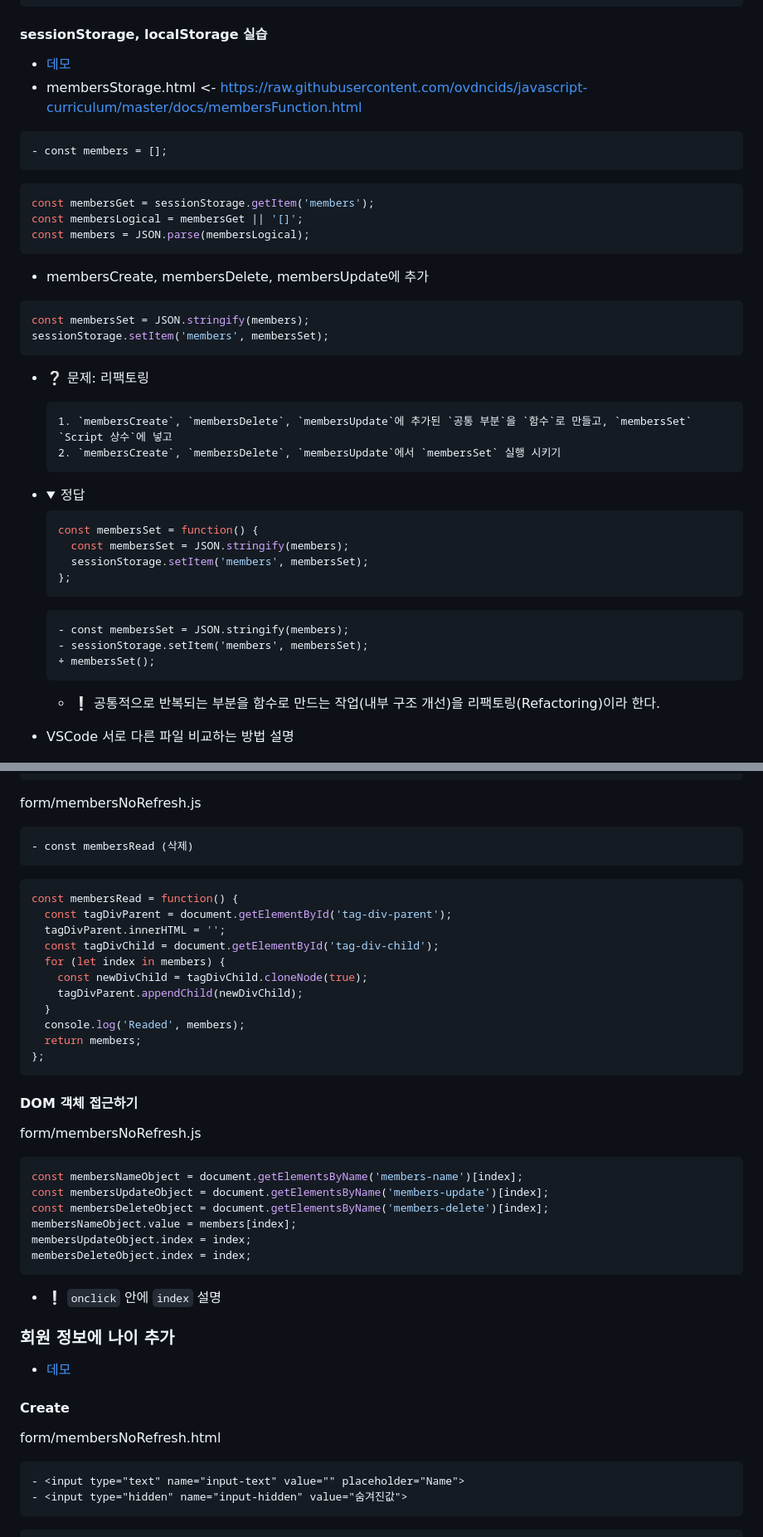
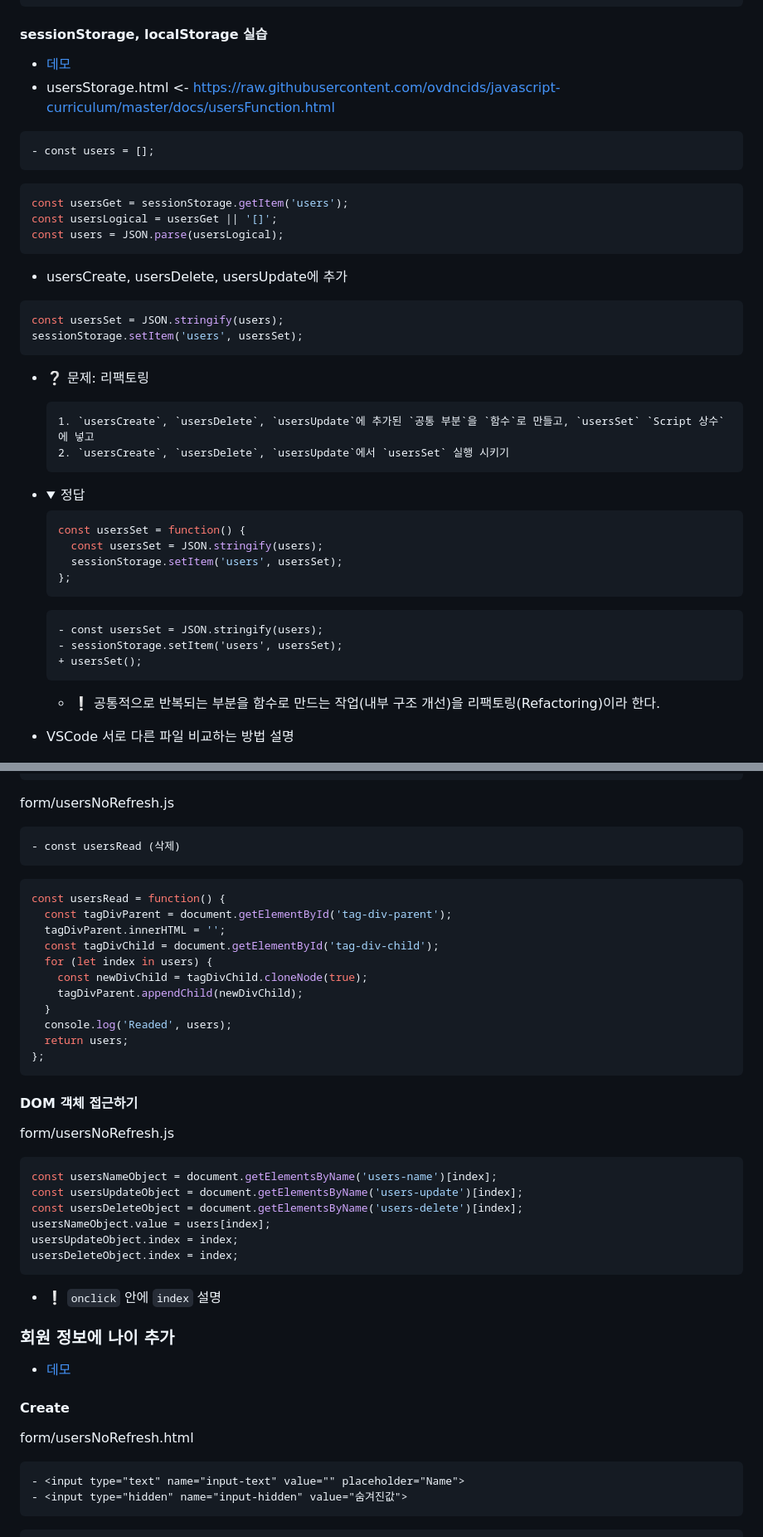
Before and after one commit to ovdncids/javascript-curriculum, a Markdown page: InnerFunctions.md, 2 parts joined by grey strips. Shown: that part at 83% size. Rendered like a GitHub page; folded sections open.

````diff
--- a/InnerFunctions.md
+++ b/InnerFunctions.md
@@ -105,41 +105,41 @@ sessionStorage.setItem('array2', storageSet);
 ```
 
 #### sessionStorage, localStorage 실습
-* [데모](https://ovdncids.github.io/javascript-curriculum/membersStorage.html)
-* membersStorage.html <- https://raw.githubusercontent.com/ovdncids/javascript-curriculum/master/docs/membersFunction.html
+* [데모](https://ovdncids.github.io/javascript-curriculum/usersStorage.html)
+* usersStorage.html <- https://raw.githubusercontent.com/ovdncids/javascript-curriculum/master/docs/usersFunction.html
 
 ```diff
-- const members = [];
+- const users = [];
 ```
 ```js
-const membersGet = sessionStorage.getItem('members');
-const membersLogical = membersGet || '[]';
-const members = JSON.parse(membersLogical);
+const usersGet = sessionStorage.getItem('users');
+const usersLogical = usersGet || '[]';
+const users = JSON.parse(usersLogical);
 ```
 
-* membersCreate, membersDelete, membersUpdate에 추가
+* usersCreate, usersDelete, usersUpdate에 추가
 ```js
-const membersSet = JSON.stringify(members);
-sessionStorage.setItem('members', membersSet);
+const usersSet = JSON.stringify(users);
+sessionStorage.setItem('users', usersSet);
 ```
 
 * ❔ 문제: 리팩토링
   ```
-  1. `membersCreate`, `membersDelete`, `membersUpdate`에 추가된 `공통 부분`을 `함수`로 만들고, `membersSet` `Script 상수`에 넣고
-  2. `membersCreate`, `membersDelete`, `membersUpdate`에서 `membersSet` 실행 시키기
+  1. `usersCreate`, `usersDelete`, `usersUpdate`에 추가된 `공통 부분`을 `함수`로 만들고, `usersSet` `Script 상수`에 넣고
+  2. `usersCreate`, `usersDelete`, `usersUpdate`에서 `usersSet` 실행 시키기
   ```
 * <details><summary>정답</summary>
 
   ```js
-  const membersSet = function() {
-    const membersSet = JSON.stringify(members);
-    sessionStorage.setItem('members', membersSet);
+  const usersSet = function() {
+    const usersSet = JSON.stringify(users);
+    sessionStorage.setItem('users', usersSet);
   };
   ```
   ```diff
-  - const membersSet = JSON.stringify(members);
-  - sessionStorage.setItem('members', membersSet);
-  + membersSet();
+  - const usersSet = JSON.stringify(users);
+  - sessionStorage.setItem('users', usersSet);
+  + usersSet();
   ```
   * ❕ 공통적으로 반복되는 부분을 함수로 만드는 작업(내부 구조 개선)을 리팩토링(Refactoring)이라 한다.
 </details>
@@ -563,21 +563,21 @@ form/membersNoRefresh.html
 </div>
 ```
 
-form/membersNoRefresh.js
+form/usersNoRefresh.js
 ```diff
-- const membersRead (삭제)
+- const usersRead (삭제)
 ```
 ```js
-const membersRead = function() {
+const usersRead = function() {
   const tagDivParent = document.getElementById('tag-div-parent');
   tagDivParent.innerHTML = '';
   const tagDivChild = document.getElementById('tag-div-child');
-  for (let index in members) {
+  for (let index in users) {
     const newDivChild = tagDivChild.cloneNode(true);
     tagDivParent.appendChild(newDivChild);
   }
-  console.log('Readed', members);
-  return members;
+  console.log('Readed', users);
+  return users;
 };
 ```
 <!--
@@ -586,14 +586,14 @@ const membersRead = function() {
 -->
 
 #### DOM 객체 접근하기
-form/membersNoRefresh.js
+form/usersNoRefresh.js
 ```js
-const membersNameObject = document.getElementsByName('members-name')[index];
-const membersUpdateObject = document.getElementsByName('members-update')[index];
-const membersDeleteObject = document.getElementsByName('members-delete')[index];
-membersNameObject.value = members[index];
-membersUpdateObject.index = index;
-membersDeleteObject.index = index;
+const usersNameObject = document.getElementsByName('users-name')[index];
+const usersUpdateObject = document.getElementsByName('users-update')[index];
+const usersDeleteObject = document.getElementsByName('users-delete')[index];
+usersNameObject.value = users[index];
+usersUpdateObject.index = index;
+usersDeleteObject.index = index;
 ```
 * ❕ `onclick` 안에 `index` 설명
 
@@ -602,6 +602,6 @@ membersDeleteObject.index = index;
 
 #### Create
-form/membersNoRefresh.html
+form/usersNoRefresh.html
 ```diff
 - <input type="text" name="input-text" value="" placeholder="Name">
 - <input type="hidden" name="input-hidden" value="숨겨진값">
````
Also changed, not shown: other parts of InnerFunctions.md (+89 -89 lines).
